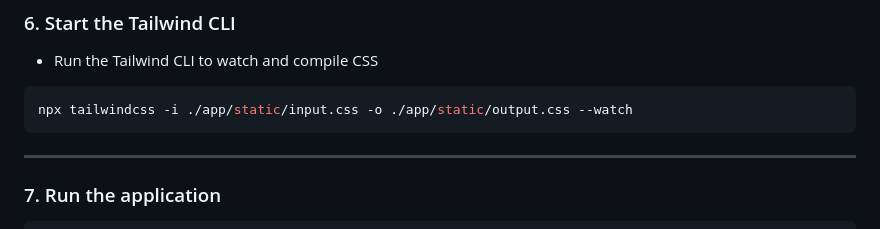
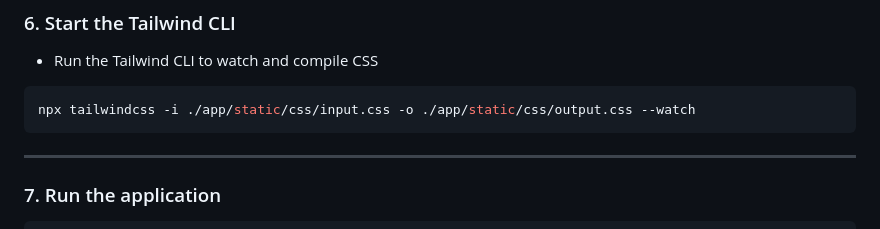
Before and after one commit to BHAVIN-Hariyani-001b/Google_OAuth_Authentication_with_Flask, a Markdown page: README.md, the part around the change. Drawn GitHub-style.

````diff
--- a/README.md
+++ b/README.md
@@ -86,7 +86,7 @@ npm install tailwindcss @tailwindcss/cli
 ### 6. Start the Tailwind CLI
 - Run the Tailwind CLI to watch and compile CSS
 ```bash
-npx tailwindcss -i ./app/static/input.css -o ./app/static/output.css --watch
+npx tailwindcss -i ./app/static/css/input.css -o ./app/static/css/output.css --watch
 ```
 
 ---
````
